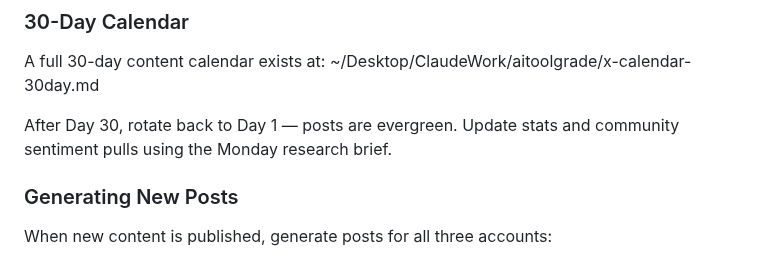
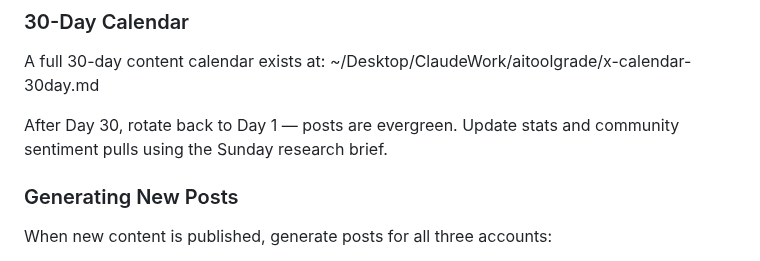
Before and after one commit to richn33-sys/aitoolgrade, a Markdown page: CLAUDE.md, the part around the change. GitHub-like rendering.

Commit message:
Update X strategy reference — Monday research brief → Sunday

```diff
--- a/CLAUDE.md
+++ b/CLAUDE.md
@@ -391,7 +391,7 @@ A full 30-day content calendar exists at:
 ~/Desktop/ClaudeWork/aitoolgrade/x-calendar-30day.md
 
 After Day 30, rotate back to Day 1 — posts are evergreen.
-Update stats and community sentiment pulls using the Monday research brief.
+Update stats and community sentiment pulls using the Sunday research brief.
 
 ### Generating New Posts
 When new content is published, generate posts for all three accounts:
```
